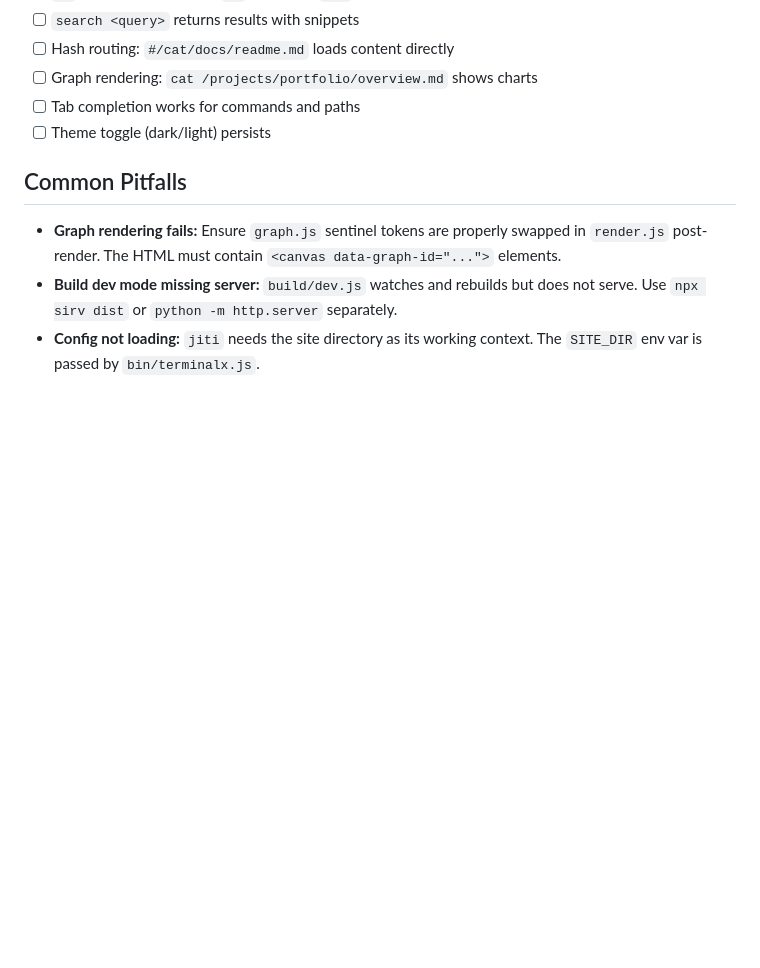
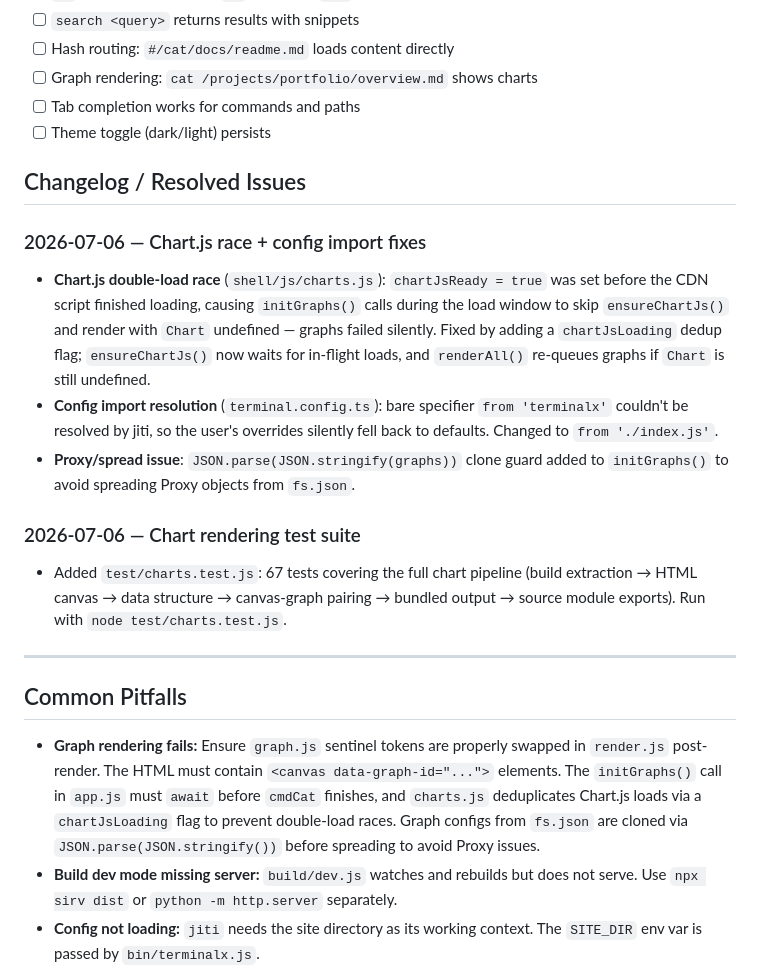
Before and after one commit to nkanish2002/terminalx, a Markdown page: AGENT.md, the part around the change. Drawn GitHub-style; blank space fills up the shorter version.

```diff
--- a/AGENT.md
+++ b/AGENT.md
@@ -177,9 +177,21 @@ When making changes, verify:
 - [ ] Tab completion works for commands and paths
 - [ ] Theme toggle (dark/light) persists
 
+## Changelog / Resolved Issues
+
+### 2026-07-06 — Chart.js race + config import fixes
+- **Chart.js double-load race** (`shell/js/charts.js`): `chartJsReady = true` was set before the CDN script finished loading, causing `initGraphs()` calls during the load window to skip `ensureChartJs()` and render with `Chart` undefined — graphs failed silently. Fixed by adding a `chartJsLoading` dedup flag; `ensureChartJs()` now waits for in-flight loads, and `renderAll()` re-queues graphs if `Chart` is still undefined.
+- **Config import resolution** (`terminal.config.ts`): bare specifier `from 'terminalx'` couldn't be resolved by jiti, so the user's overrides silently fell back to defaults. Changed to `from './index.js'`.
+- **Proxy/spread issue**: `JSON.parse(JSON.stringify(graphs))` clone guard added to `initGraphs()` to avoid spreading Proxy objects from `fs.json`.
+
+### 2026-07-06 — Chart rendering test suite
+- Added `test/charts.test.js`: 67 tests covering the full chart pipeline (build extraction → HTML canvas → data structure → canvas-graph pairing → bundled output → source module exports). Run with `node test/charts.test.js`.
+
+---
+
 ## Common Pitfalls
 
-- **Graph rendering fails:** Ensure `graph.js` sentinel tokens are properly swapped in `render.js` post-render. The HTML must contain `<canvas data-graph-id="...">` elements.
+- **Graph rendering fails:** Ensure `graph.js` sentinel tokens are properly swapped in `render.js` post-render. The HTML must contain `<canvas data-graph-id="...">` elements. The `initGraphs()` call in `app.js` must `await` before `cmdCat` finishes, and `charts.js` deduplicates Chart.js loads via a `chartJsLoading` flag to prevent double-load races. Graph configs from `fs.json` are cloned via `JSON.parse(JSON.stringify())` before spreading to avoid Proxy issues.
 - **Build dev mode missing server:** `build/dev.js` watches and rebuilds but does not serve. Use `npx sirv dist` or `python -m http.server` separately.
 - **Config not loading:** `jiti` needs the site directory as its working context. The `SITE_DIR` env var is passed by `bin/terminalx.js`.
 - **Theme variables not applied:** `theme.css` must load **before** `terminal.css` in `index.html`. Check the `<link>` order.
```
Also changed, not shown: PLAN.md (deleted, +0 -344 lines).
